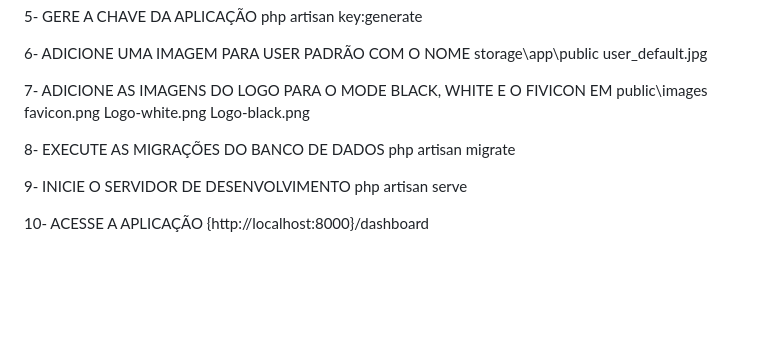
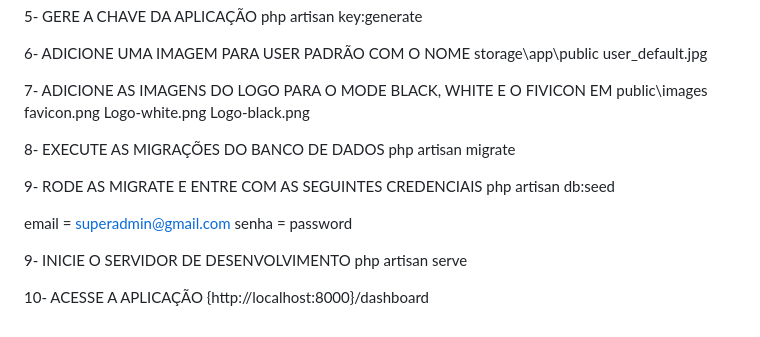
Before and after one commit to FaustoCananaga/Filament-Dashboard-ACL, a Markdown page: README.md, the part around the change. GitHub-like rendering; blank space fills up the shorter version.

```diff
--- a/README.md
+++ b/README.md
@@ -94,6 +94,12 @@ Logo-black.png
 8- EXECUTE AS MIGRAÇÕES DO BANCO DE DADOS
 php artisan migrate
 
+9- RODE AS MIGRATE E ENTRE COM AS SEGUINTES CREDENCIAIS
+php artisan db:seed
+
+email = superadmin@gmail.com
+senha = password
+
 9- INICIE O SERVIDOR DE DESENVOLVIMENTO
 php artisan serve
 
```
